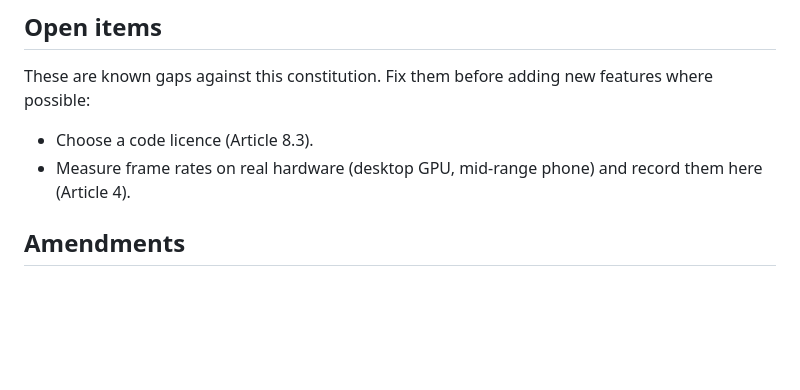
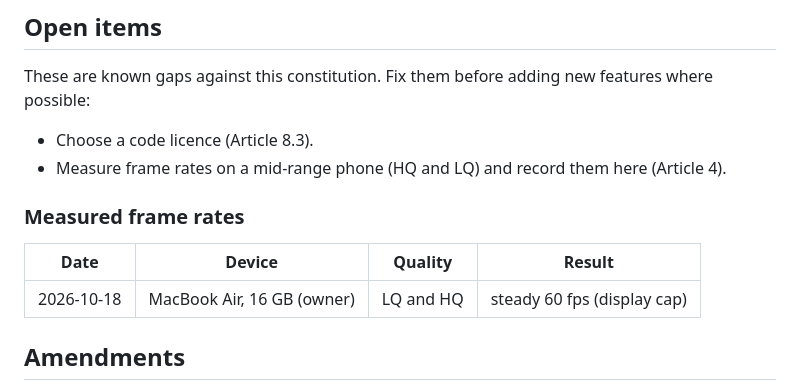
Before and after one commit to serhii-ilin/kherson, a Markdown page: CONSTITUTION.md, the part around the change. Rendered like a GitHub page; blank space fills up the shorter version.

Commit message:
Constitution: record MacBook Air frame rate (60 fps LQ and HQ)
Co-Authored-By: Claude Opus 5.5 <noreply@anthropic.com>

```diff
--- a/CONSTITUTION.md
+++ b/CONSTITUTION.md
@@ -109,7 +109,13 @@ Working rules:
 These are known gaps against this constitution. Fix them before adding new features where possible:
 
 - Choose a code licence (Article 8.3).
-- Measure frame rates on real hardware (desktop GPU, mid-range phone) and record them here (Article 4).
+- Measure frame rates on a mid-range phone (HQ and LQ) and record them here (Article 4).
+
+### Measured frame rates
+
+| Date | Device | Quality | Result |
+|---|---|---|---|
+| 2026-10-18 | MacBook Air, 16 GB (owner) | LQ and HQ | steady 60 fps (display cap) |
 
 ## Amendments
 
```
